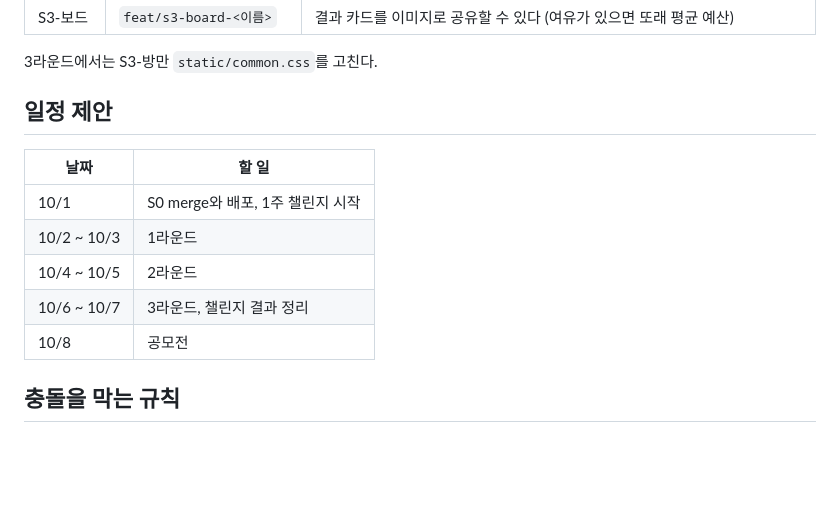
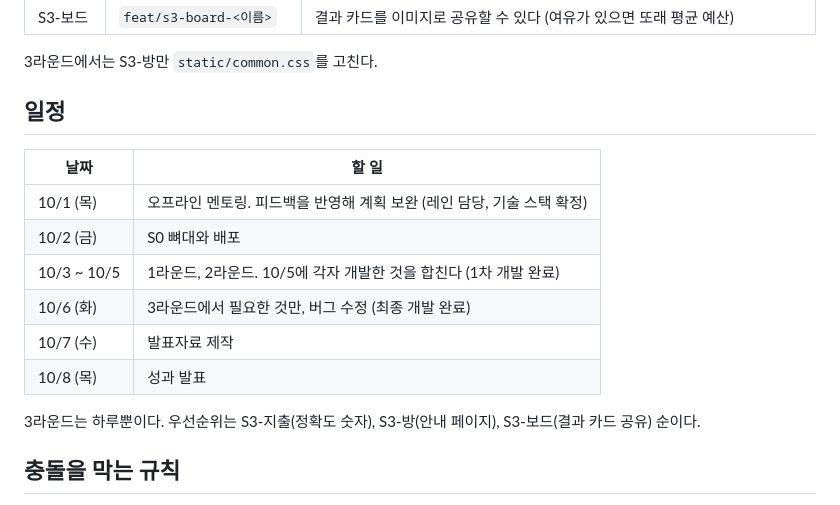
Before and after one commit to dks073000-commit/SPAN-team, a Markdown page: docs/BUILD_ORDER.md, the part around the change. Drawn GitHub-style; blank space fills up the shorter version.

```diff
--- a/docs/BUILD_ORDER.md
+++ b/docs/BUILD_ORDER.md
@@ -117,15 +117,18 @@ S2-지출에 포함되는 것: 입금 무시, 가승인과 환불 제외, 기간
 
 3라운드에서는 S3-방만 `static/common.css`를 고친다.
 
-## 일정 제안
+## 일정
 
 | 날짜 | 할 일 |
 |---|---|
-| 10/1 | S0 merge와 배포, 1주 챌린지 시작 |
-| 10/2 ~ 10/3 | 1라운드 |
-| 10/4 ~ 10/5 | 2라운드 |
-| 10/6 ~ 10/7 | 3라운드, 챌린지 결과 정리 |
-| 10/8 | 공모전 |
+| 10/1 (목) | 오프라인 멘토링. 피드백을 반영해 계획 보완 (레인 담당, 기술 스택 확정) |
+| 10/2 (금) | S0 뼈대와 배포 |
+| 10/3 ~ 10/5 | 1라운드, 2라운드. 10/5에 각자 개발한 것을 합친다 (1차 개발 완료) |
+| 10/6 (화) | 3라운드에서 필요한 것만, 버그 수정 (최종 개발 완료) |
+| 10/7 (수) | 발표자료 제작 |
+| 10/8 (목) | 성과 발표 |
+
+3라운드는 하루뿐이다. 우선순위는 S3-지출(정확도 숫자), S3-방(안내 페이지), S3-보드(결과 카드 공유) 순이다.
 
 ## 충돌을 막는 규칙
 
```
Also changed, not shown: docs/PRD.md (+2 -1 lines).
